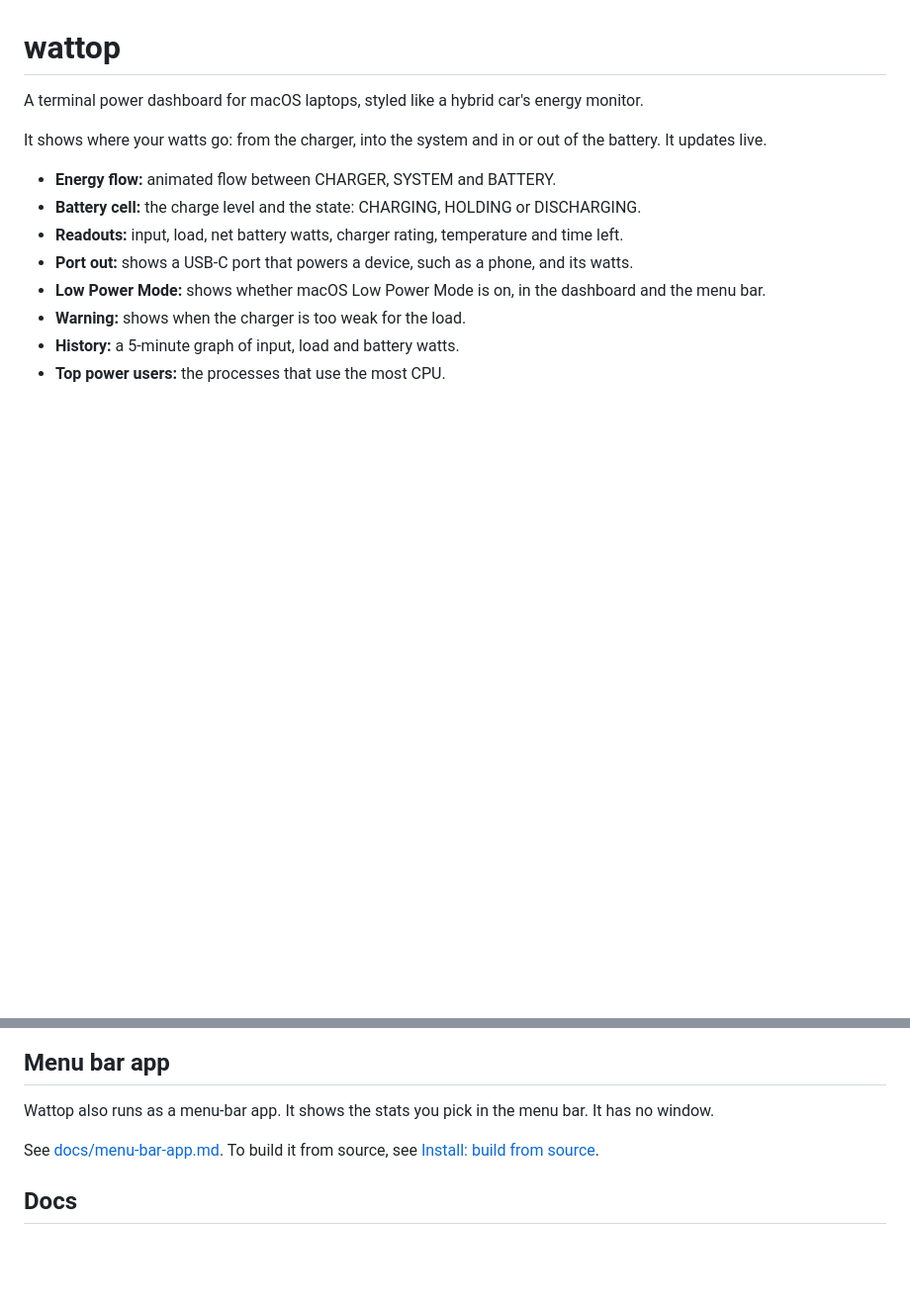
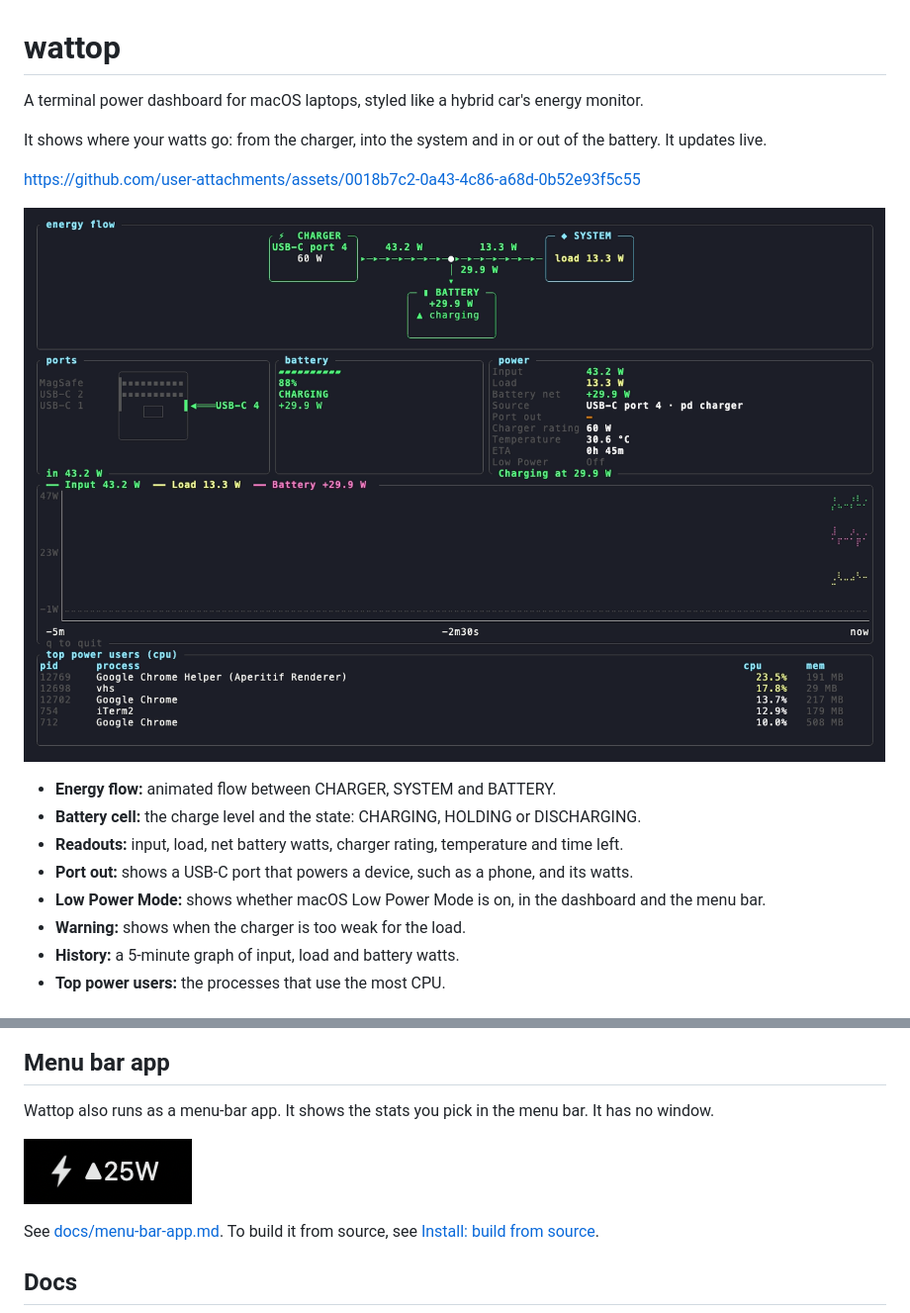
Before and after one commit to tupe12334/wattop, a Markdown page: README.md, 2 parts joined by grey strips. Shown at 99% size. GitHub-like rendering; pictures changed too: docs/media/dashboard.png (added), docs/media/menu-bar.png (added); blank space fills up the shorter version.

```diff
--- a/README.md
+++ b/README.md
@@ -3,6 +3,10 @@
 A terminal power dashboard for macOS laptops, styled like a hybrid car's energy monitor.
 
 It shows where your watts go: from the charger, into the system and in or out of the battery. It updates live.
+
+https://github.com/user-attachments/assets/0018b7c2-0a43-4c86-a68d-0b52e93f5c55
+
+![The wattop dashboard: energy flow, ports, battery, power readouts, history graph and top power users](docs/media/dashboard.png)
 
 - **Energy flow:** animated flow between CHARGER, SYSTEM and BATTERY.
 - **Battery cell:** the charge level and the state: CHARGING, HOLDING or DISCHARGING.
@@ -39,6 +43,8 @@ See [docs/how-it-works.md](docs/how-it-works.md).
 
 Wattop also runs as a menu-bar app. It shows the stats you pick in the menu bar. It has no window.
 
+![The Wattop menu-bar title showing battery net watts](docs/media/menu-bar.png)
+
 See [docs/menu-bar-app.md](docs/menu-bar-app.md). To build it from source, see [Install: build from source](docs/install.md#path-4-build-from-source).
 
 ## Docs
```
Also changed, not shown: videos/README.md (added, +17 -0 lines), 2 other files.
